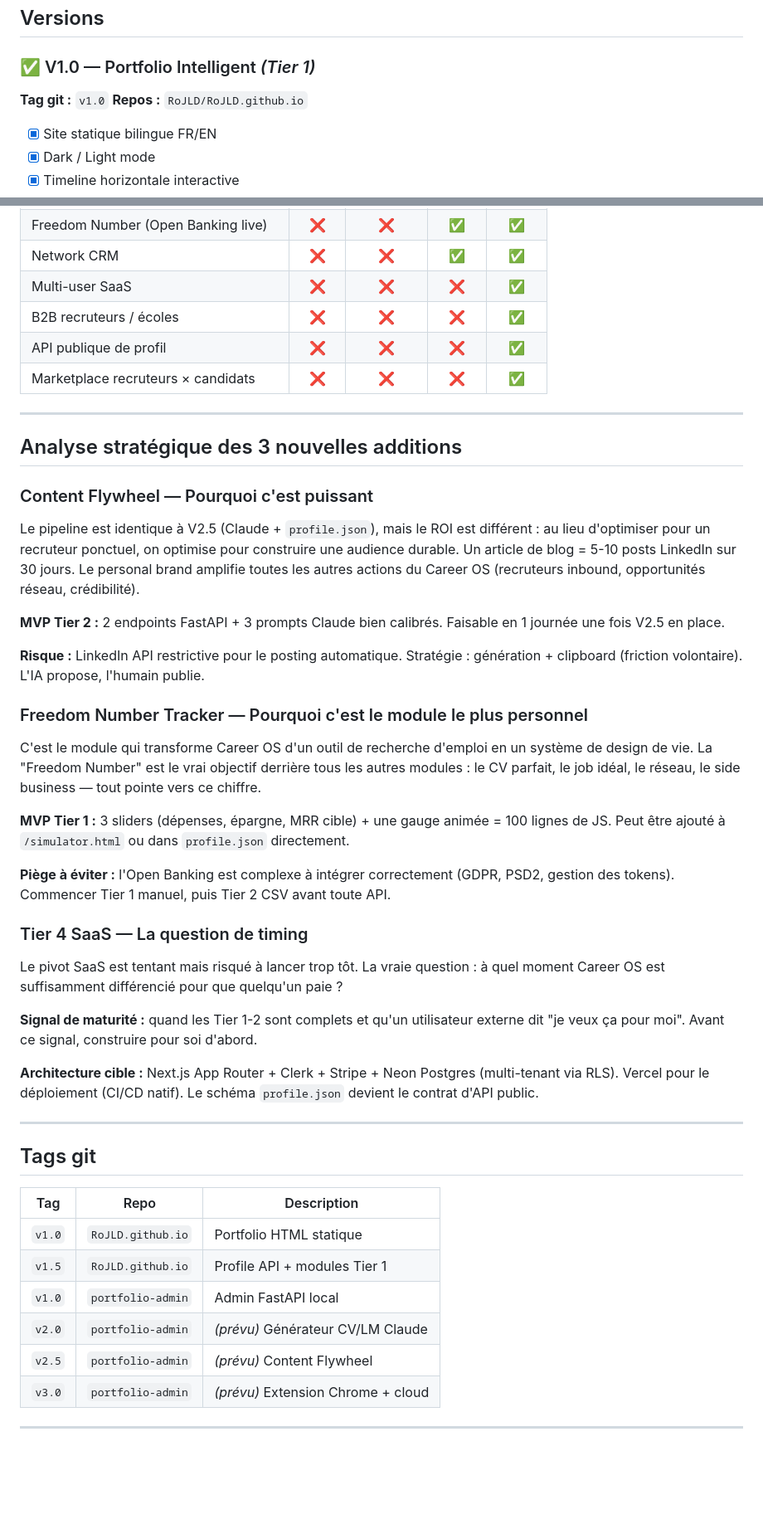
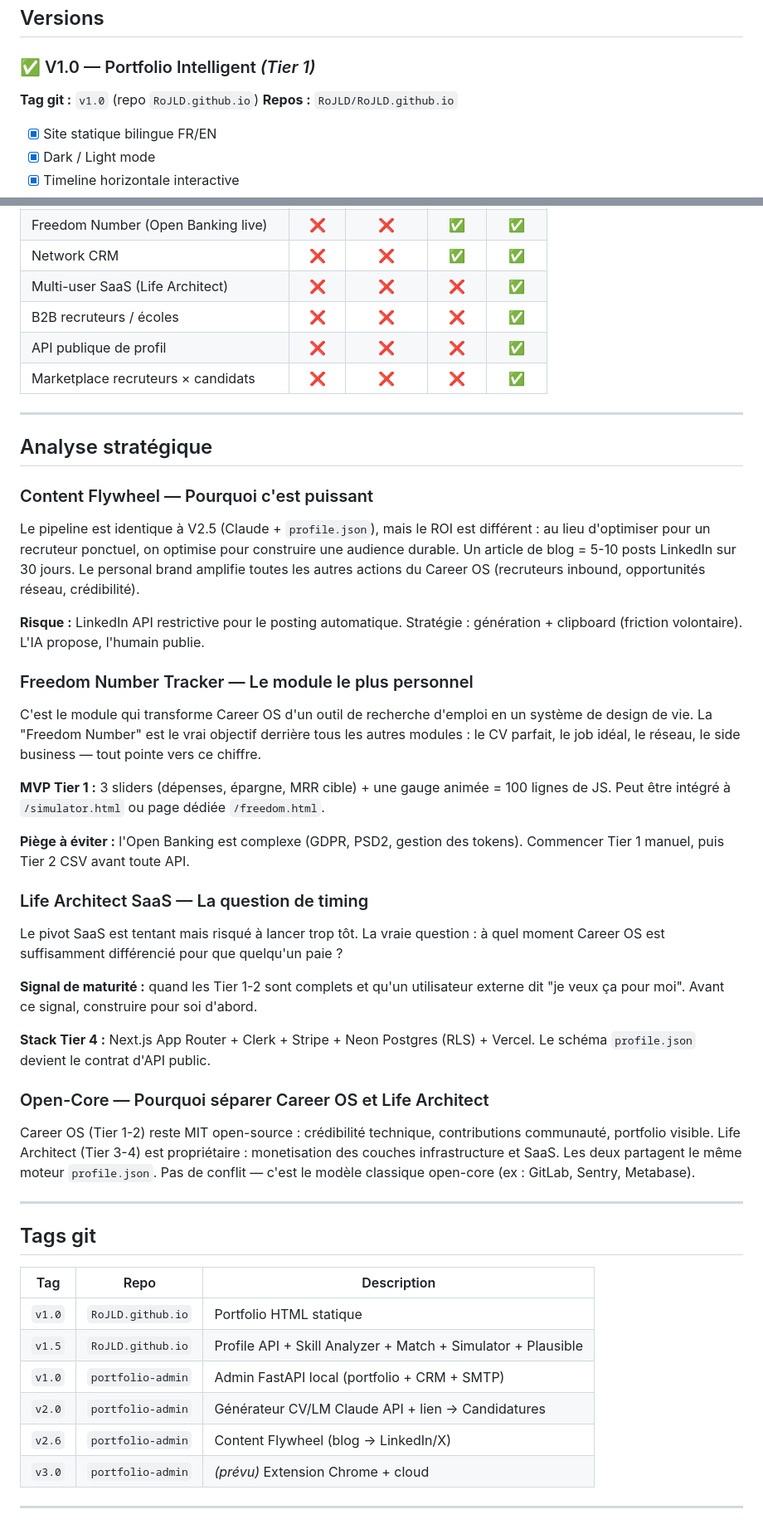
Before and after one commit to RoJLD/RoJLD.github.io, a Markdown page: ROADMAP.md, 2 parts joined by grey strips. Shown at 83% size. Rendered like a GitHub page; blank space fills up the shorter version.

```diff
--- a/ROADMAP.md
+++ b/ROADMAP.md
@@ -19,7 +32,7 @@
 ## Versions
 
 ### ✅ V1.0 — Portfolio Intelligent *(Tier 1)*
-**Tag git :** `v1.0`
+**Tag git :** `v1.0` (repo `RoJLD.github.io`)
 **Repos :** `RoJLD/RoJLD.github.io`
 
 - [x] Site statique bilingue FR/EN
@@ -261,35 +272,36 @@
 | Job hunter autonome 24/7 | ❌ | ❌ | ✅ | ✅ |
 | Freedom Number (Open Banking live) | ❌ | ❌ | ✅ | ✅ |
 | Network CRM | ❌ | ❌ | ✅ | ✅ |
-| Multi-user SaaS | ❌ | ❌ | ❌ | ✅ |
+| Multi-user SaaS (Life Architect) | ❌ | ❌ | ❌ | ✅ |
 | B2B recruteurs / écoles | ❌ | ❌ | ❌ | ✅ |
 | API publique de profil | ❌ | ❌ | ❌ | ✅ |
 | Marketplace recruteurs × candidats | ❌ | ❌ | ❌ | ✅ |
 
 ---
 
-## Analyse stratégique des 3 nouvelles additions
+## Analyse stratégique
 
 ### Content Flywheel — Pourquoi c'est puissant
 Le pipeline est identique à V2.5 (Claude + `profile.json`), mais le ROI est différent : au lieu d'optimiser pour un recruteur ponctuel, on optimise pour construire une audience durable. Un article de blog = 5-10 posts LinkedIn sur 30 jours. Le personal brand amplifie toutes les autres actions du Career OS (recruteurs inbound, opportunités réseau, crédibilité).
 
-**MVP Tier 2 :** 2 endpoints FastAPI + 3 prompts Claude bien calibrés. Faisable en 1 journée une fois V2.5 en place.
-
 **Risque :** LinkedIn API restrictive pour le posting automatique. Stratégie : génération + clipboard (friction volontaire). L'IA propose, l'humain publie.
 
-### Freedom Number Tracker — Pourquoi c'est le module le plus personnel
+### Freedom Number Tracker — Le module le plus personnel
 C'est le module qui transforme Career OS d'un outil de recherche d'emploi en un système de design de vie. La "Freedom Number" est le vrai objectif derrière tous les autres modules : le CV parfait, le job idéal, le réseau, le side business — tout pointe vers ce chiffre.
 
-**MVP Tier 1 :** 3 sliders (dépenses, épargne, MRR cible) + une gauge animée = 100 lignes de JS. Peut être ajouté à `/simulator.html` ou dans `profile.json` directement.
+**MVP Tier 1 :** 3 sliders (dépenses, épargne, MRR cible) + une gauge animée = 100 lignes de JS. Peut être intégré à `/simulator.html` ou page dédiée `/freedom.html`.
 
-**Piège à éviter :** l'Open Banking est complexe à intégrer correctement (GDPR, PSD2, gestion des tokens). Commencer Tier 1 manuel, puis Tier 2 CSV avant toute API.
+**Piège à éviter :** l'Open Banking est complexe (GDPR, PSD2, gestion des tokens). Commencer Tier 1 manuel, puis Tier 2 CSV avant toute API.
 
-### Tier 4 SaaS — La question de timing
+### Life Architect SaaS — La question de timing
 Le pivot SaaS est tentant mais risqué à lancer trop tôt. La vraie question : à quel moment Career OS est suffisamment différencié pour que quelqu'un paie ?
 
 **Signal de maturité :** quand les Tier 1-2 sont complets et qu'un utilisateur externe dit "je veux ça pour moi". Avant ce signal, construire pour soi d'abord.
 
-**Architecture cible :** Next.js App Router + Clerk + Stripe + Neon Postgres (multi-tenant via RLS). Vercel pour le déploiement (CI/CD natif). Le schéma `profile.json` devient le contrat d'API public.
+**Stack Tier 4 :** Next.js App Router + Clerk + Stripe + Neon Postgres (RLS) + Vercel. Le schéma `profile.json` devient le contrat d'API public.
+
+### Open-Core — Pourquoi séparer Career OS et Life Architect
+Career OS (Tier 1-2) reste MIT open-source : crédibilité technique, contributions communauté, portfolio visible. Life Architect (Tier 3-4) est propriétaire : monet­isation des couches infrastructure et SaaS. Les deux partagent le même moteur `profile.json`. Pas de conflit — c'est le modèle classique open-core (ex : GitLab, Sentry, Metabase).
 
 ---
 
@@ -298,10 +310,10 @@ Le pivot SaaS est tentant mais risqué à lancer trop tôt. La vraie question :
 | Tag | Repo | Description |
 |-----|------|-------------|
 | `v1.0` | `RoJLD.github.io` | Portfolio HTML statique |
-| `v1.5` | `RoJLD.github.io` | Profile API + modules Tier 1 |
-| `v1.0` | `portfolio-admin` | Admin FastAPI local |
-| `v2.0` | `portfolio-admin` | *(prévu)* Générateur CV/LM Claude |
-| `v2.5` | `portfolio-admin` | *(prévu)* Content Flywheel |
+| `v1.5` | `RoJLD.github.io` | Profile API + Skill Analyzer + Match + Simulator + Plausible |
+| `v1.0` | `portfolio-admin` | Admin FastAPI local (portfolio + CRM + SMTP) |
+| `v2.0` | `portfolio-admin` | Générateur CV/LM Claude API + lien → Candidatures |
+| `v2.6` | `portfolio-admin` | Content Flywheel (blog → LinkedIn/X) |
 | `v3.0` | `portfolio-admin` | *(prévu)* Extension Chrome + cloud |
 
 ---
```
Also changed, not shown: other parts of ROADMAP.md (+37 -26 lines).
